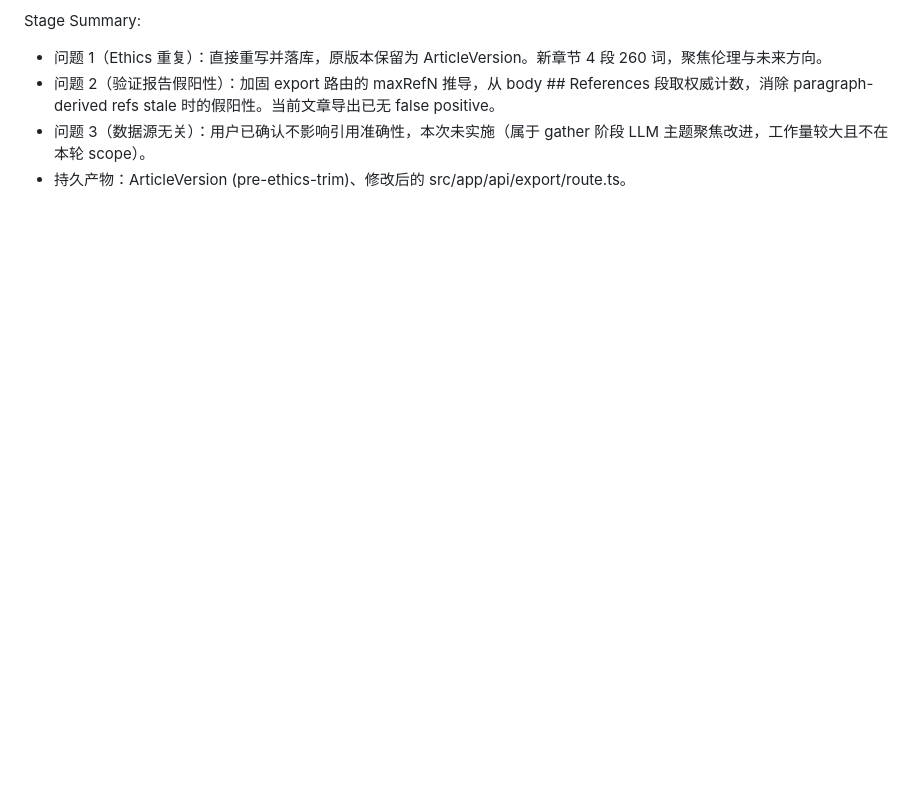
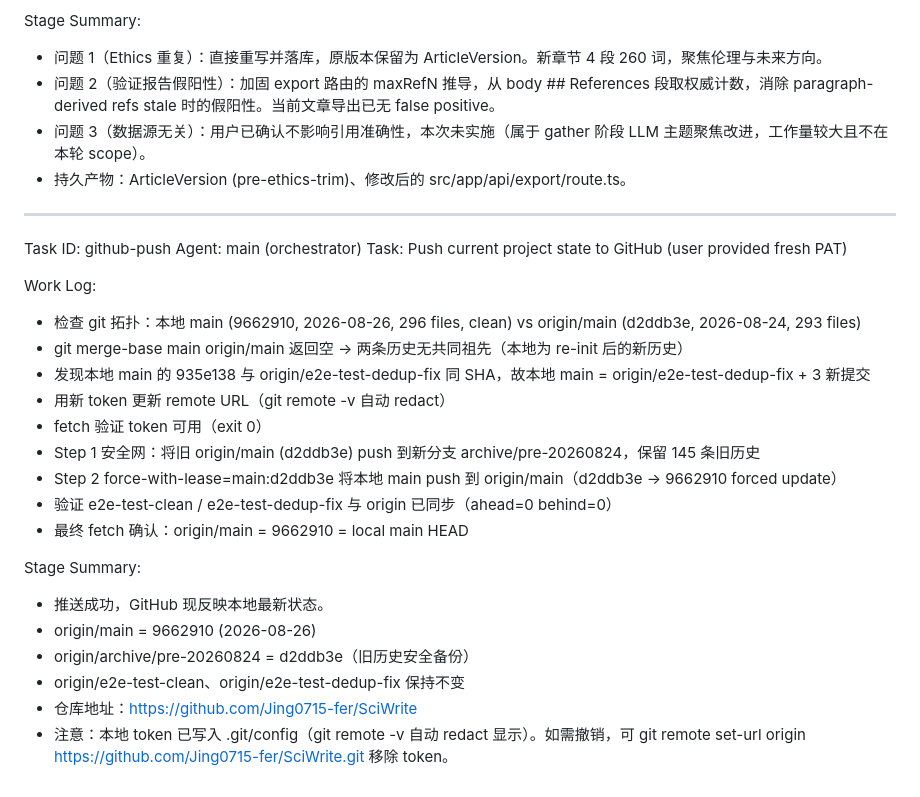
Before and after one commit to Jing0715-fer/SciWrite, a Markdown page: worklog.md, the part around the change. Rendered like a GitHub page; blank space fills up the shorter version.

Commit message:
51a210c7-884c-45d7-ba5d-55586f68891d

```diff
--- a/worklog.md
+++ b/worklog.md
@@ -464,3 +464,27 @@ Stage Summary:
 - 问题 2（验证报告假阳性）：加固 export 路由的 maxRefN 推导，从 body ## References 段取权威计数，消除 paragraph-derived refs stale 时的假阳性。当前文章导出已无 false positive。
 - 问题 3（数据源无关）：用户已确认不影响引用准确性，本次未实施（属于 gather 阶段 LLM 主题聚焦改进，工作量较大且不在本轮 scope）。
 - 持久产物：ArticleVersion (pre-ethics-trim)、修改后的 src/app/api/export/route.ts。
+
+---
+Task ID: github-push
+Agent: main (orchestrator)
+Task: Push current project state to GitHub (user provided fresh PAT)
+
+Work Log:
+- 检查 git 拓扑：本地 main (9662910, 2026-08-26, 296 files, clean) vs origin/main (d2ddb3e, 2026-08-24, 293 files)
+- git merge-base main origin/main 返回空 → 两条历史无共同祖先（本地为 re-init 后的新历史）
+- 发现本地 main 的 935e138 与 origin/e2e-test-dedup-fix 同 SHA，故本地 main = origin/e2e-test-dedup-fix + 3 新提交
+- 用新 token 更新 remote URL（git remote -v 自动 redact）
+- fetch 验证 token 可用（exit 0）
+- Step 1 安全网：将旧 origin/main (d2ddb3e) push 到新分支 archive/pre-20260824，保留 145 条旧历史
+- Step 2 force-with-lease=main:d2ddb3e 将本地 main push 到 origin/main（d2ddb3e → 9662910 forced update）
+- 验证 e2e-test-clean / e2e-test-dedup-fix 与 origin 已同步（ahead=0 behind=0）
+- 最终 fetch 确认：origin/main = 9662910 = local main HEAD
+
+Stage Summary:
+- 推送成功，GitHub 现反映本地最新状态。
+- origin/main = 9662910 (2026-08-26)
+- origin/archive/pre-20260824 = d2ddb3e（旧历史安全备份）
+- origin/e2e-test-clean、origin/e2e-test-dedup-fix 保持不变
+- 仓库地址：https://github.com/Jing0715-fer/SciWrite
+- 注意：本地 token 已写入 .git/config（git remote -v 自动 redact 显示）。如需撤销，可 git remote set-url origin https://github.com/Jing0715-fer/SciWrite.git 移除 token。
```
